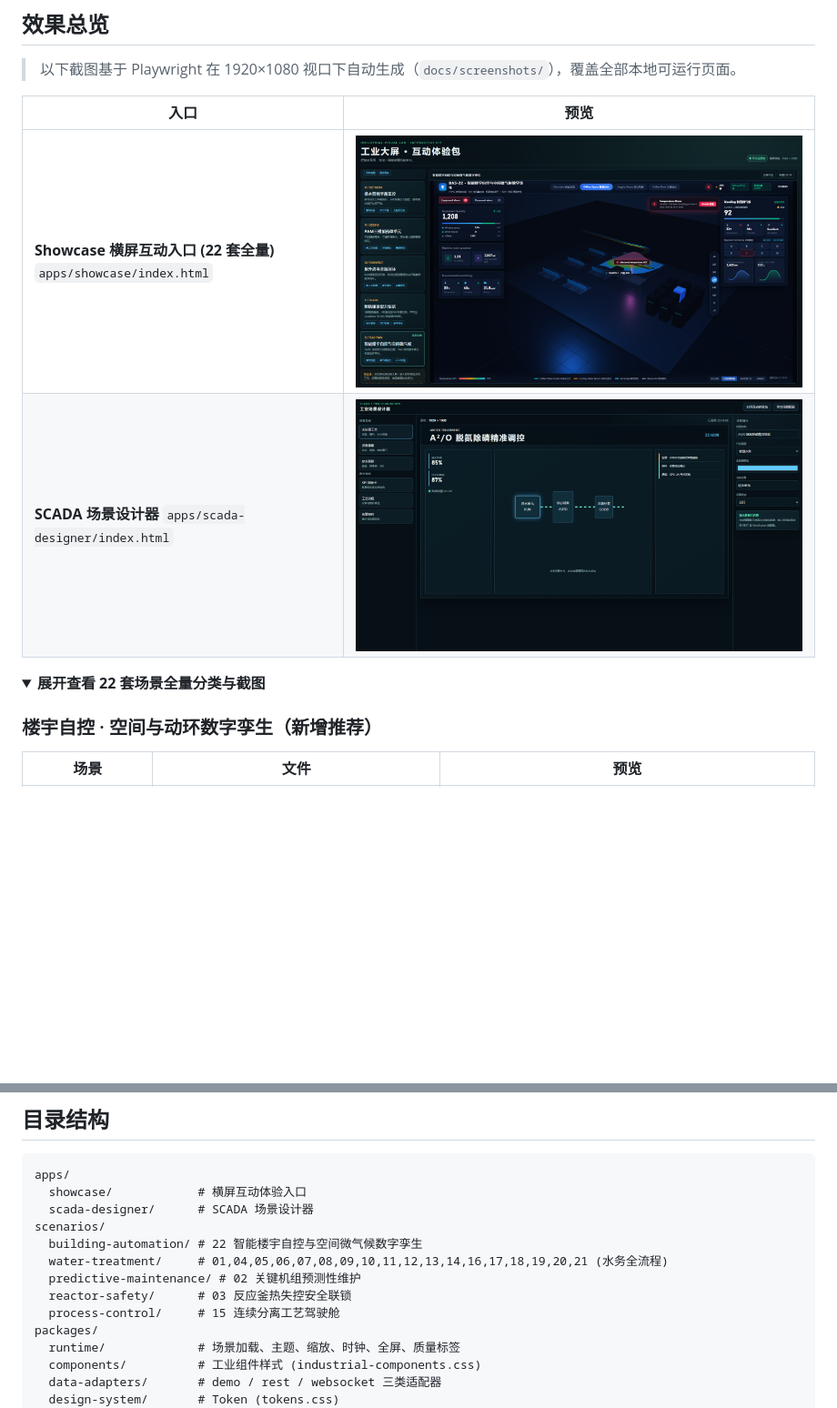
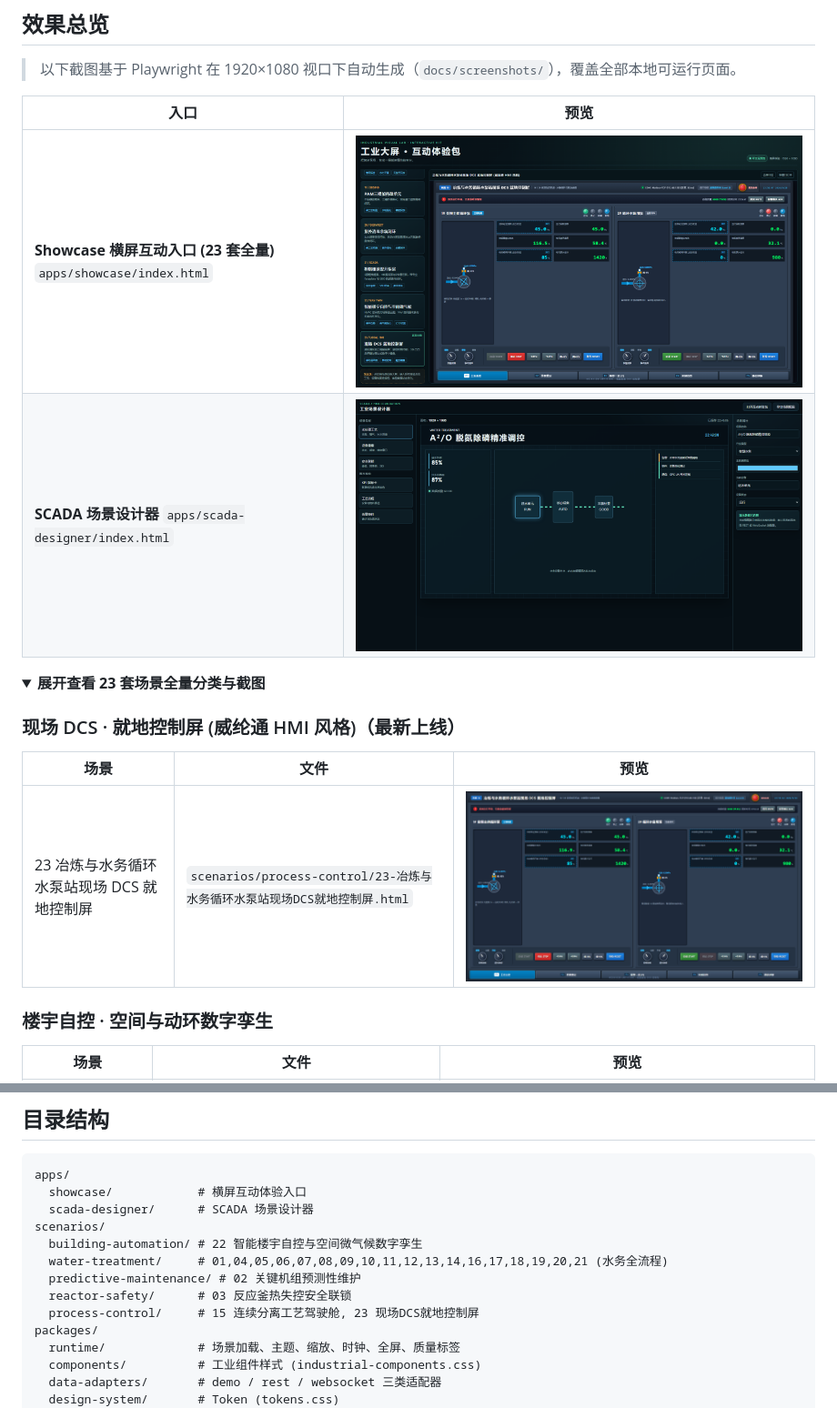
Before and after one commit to Migeking/industrial-dashboard-studio, a Markdown page: README.md, 2 parts joined by grey strips. Shown at 91% size. GitHub-like rendering; pictures changed too: docs/screenshots/23-weintek-dcs-local-hmi.png (added), docs/screenshots/showcase.png; blank space fills up the shorter version.

```diff
--- a/README.md
+++ b/README.md
@@ -36,13 +36,19 @@
 
 | 入口 | 预览 |
 |------|------|
-| **Showcase 横屏互动入口 (22 套全量)** `apps/showcase/index.html` | ![showcase](docs/screenshots/showcase.png) |
+| **Showcase 横屏互动入口 (23 套全量)** `apps/showcase/index.html` | ![showcase](docs/screenshots/showcase.png) |
 | **SCADA 场景设计器** `apps/scada-designer/index.html` | ![scada-designer](docs/screenshots/scada-designer.png) |
 
 <details open>
-<summary><b>展开查看 22 套场景全量分类与截图</b></summary>
+<summary><b>展开查看 23 套场景全量分类与截图</b></summary>
 
-### 楼宇自控 · 空间与动环数字孪生（新增推荐）
+### 现场 DCS · 就地控制屏 (威纶通 HMI 风格)（最新上线）
+
+| 场景 | 文件 | 预览 |
+|------|------|------|
+| 23 冶炼与水务循环水泵站现场 DCS 就地控制屏 | `scenarios/process-control/23-冶炼与水务循环水泵站现场DCS就地控制屏.html` | ![23](docs/screenshots/23-weintek-dcs-local-hmi.png) |
+
+### 楼宇自控 · 空间与动环数字孪生
 
 | 场景 | 文件 | 预览 |
 |------|------|------|
@@ -308,7 +340,7 @@ scenarios/
   water-treatment/     # 01,04,05,06,07,08,09,10,11,12,13,14,16,17,18,19,20,21 (水务全流程)
   predictive-maintenance/ # 02 关键机组预测性维护
   reactor-safety/      # 03 反应釜热失控安全联锁
-  process-control/     # 15 连续分离工艺驾驶舱
+  process-control/     # 15 连续分离工艺驾驶舱, 23 现场DCS就地控制屏
 packages/
   runtime/             # 场景加载、主题、缩放、时钟、全屏、质量标签
   components/          # 工业组件样式 (industrial-components.css)
```
Also changed, not shown: other parts of README.md (+28 -2 lines), README_EN.md (+38 -6 lines), docs/screenshots/states/23-state-numpad.png (added), docs/screenshots/states/23-state-remote-lock.png (added), 3 other files.
